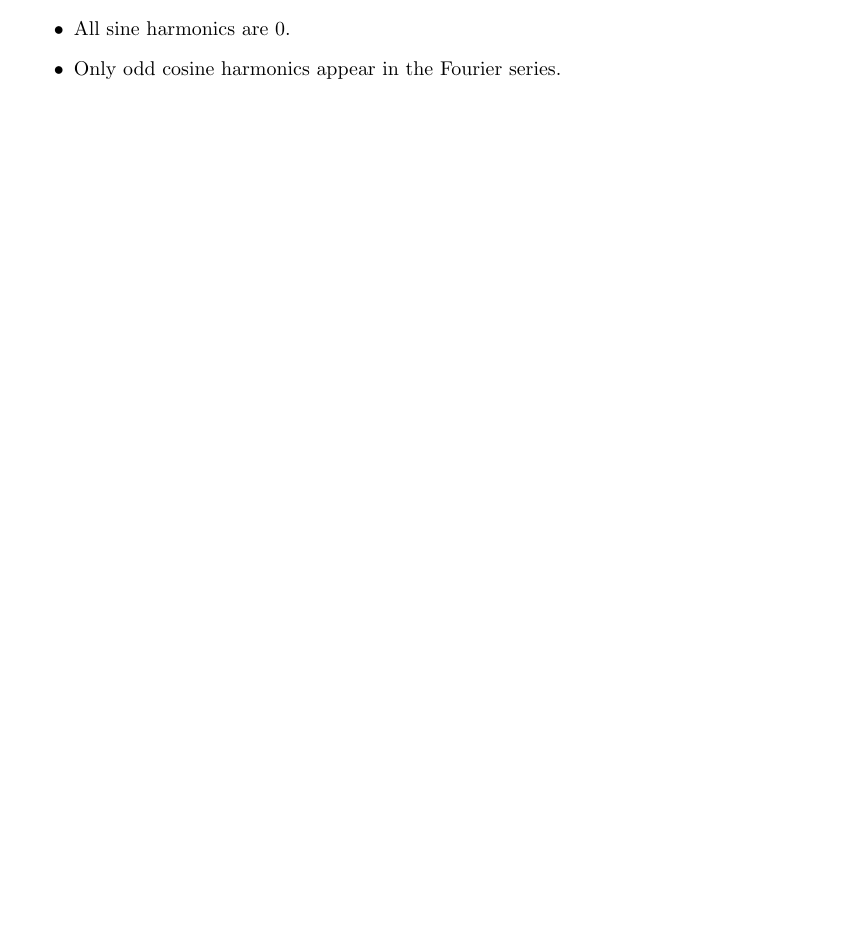
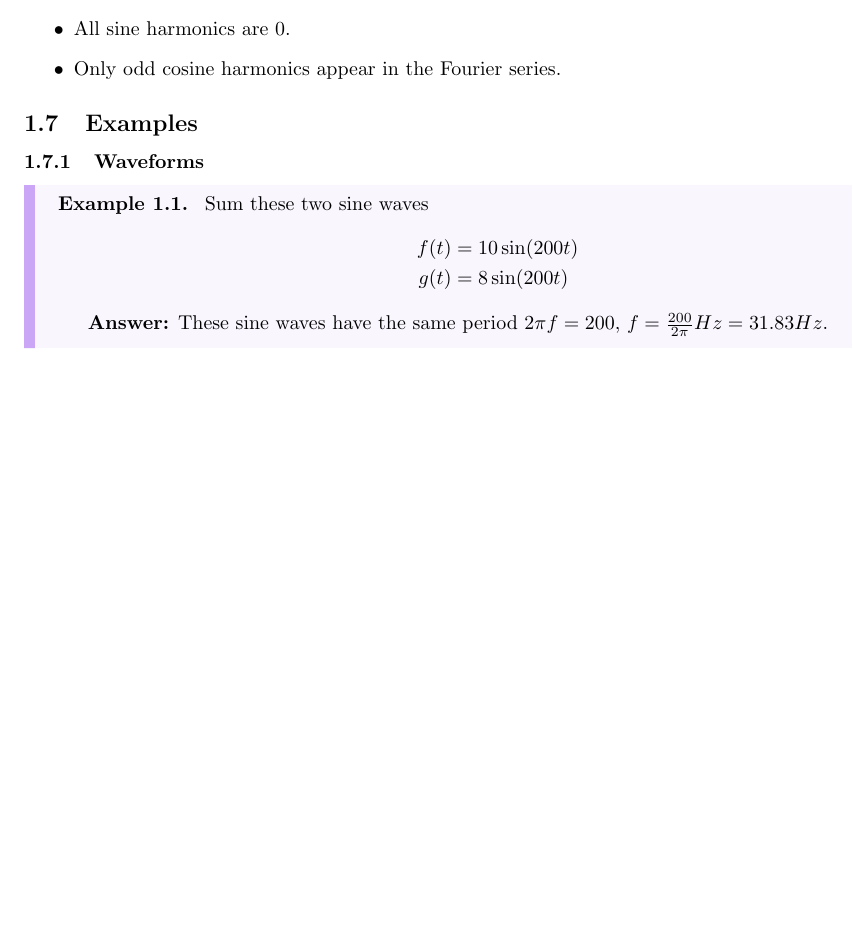
Before and after one commit to mvx-dev/notes, a LaTeX document (study/ELEC2134/lecture-notes/lecture-notes.tex): part of page 6 of 7, cut so that both start at the same text, the shorter picture padded with empty space. Compiled offline with pdfLaTeX.

Commit message:
feat: updated ELEC2134 notes

```diff
--- a/study/ELEC2134/lecture-notes/lecture-notes.tex
+++ b/study/ELEC2134/lecture-notes/lecture-notes.tex
@@ -246,6 +246,20 @@ For even half-wave symmetry
     \item Only odd cosine harmonics appear in the Fourier series.
 \end{itemize}
 
+\subsection{Examples}
+\subsubsection{Waveforms}
+\begin{callout}{example}[Example]
+\label{example:eg1-1}
+Sum these two sine waves
+\begin{align*}
+    f(t) &= 10\sin(200t) \\
+    g(t) &= 8\sin(200t)
+\end{align*}
+
+\textbf{Answer:}
+These sine waves have the same period $2\pi f=200$, $f=\frac{200}{2\pi }Hz=31.83Hz$.
+\end{callout}
+
 \newpage
 \appendix
 \section{Filters}
```
Also changed, not shown: study/ELEC2134/lecture-notes/lecture-notes.pdf, 6 other files.
